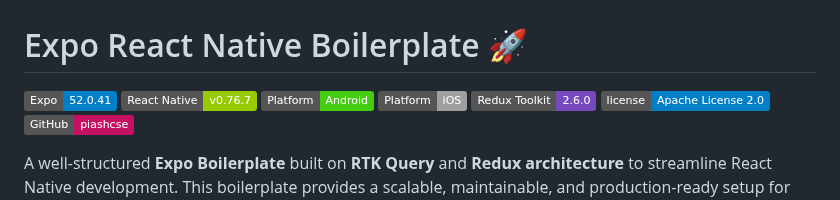
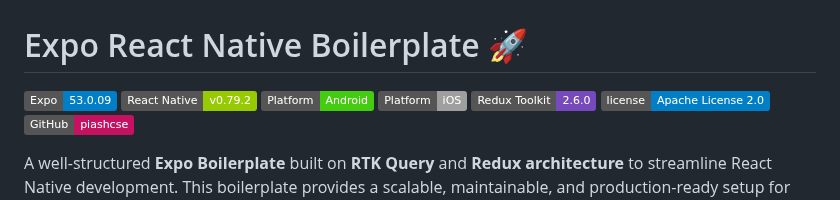
Before and after one commit to piashcse/react-native-boilerplate, a Markdown page: README.md, the part around the change. Rendered like a GitHub page; badges without logos.

```diff
--- a/README.md
+++ b/README.md
@@ -1,7 +1,7 @@
 # Expo React Native Boilerplate 🚀
 
-[![Expo](https://img.shields.io/badge/Expo-52.0.41-blue.svg?logo=expo)](https://expo.dev/)
-[![React Native](https://img.shields.io/badge/React%20Native-v0.76.7-green.svg)](https://facebook.github.io/react-native/)
+[![Expo](https://img.shields.io/badge/Expo-53.0.09-blue.svg?logo=expo)](https://expo.dev/)
+[![React Native](https://img.shields.io/badge/React%20Native-v0.79.2-green.svg)](https://facebook.github.io/react-native/)
 ![badge-Android](https://img.shields.io/badge/Platform-Android-brightgreen)
 ![badge-iOS](https://img.shields.io/badge/Platform-iOS-lightgray)
 [![Redux Toolkit](https://img.shields.io/badge/Redux%20Toolkit-2.6.0-764ABC?logo=redux)](https://redux-toolkit.js.org/)
```
